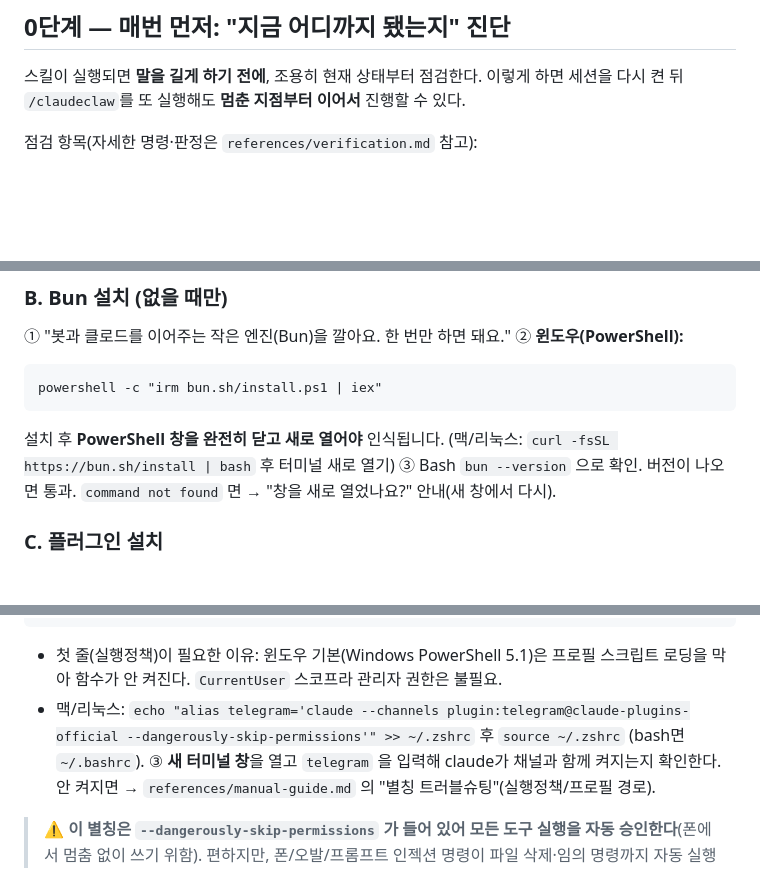
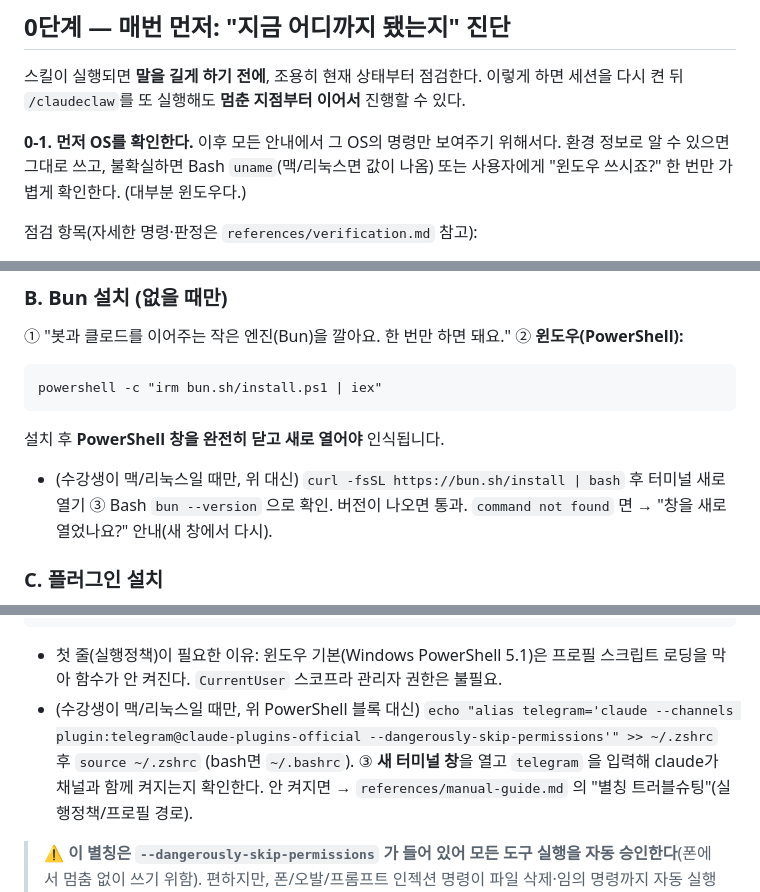
Before and after one commit to hminnnnnn/claude-code-skills, a Markdown page: skills/claudeclaw/SKILL.md, 3 parts joined by grey strips. Rendered like a GitHub page; blank space fills up the shorter version.

Commit message:
feat(claudeclaw): OS 감지 후 해당 OS 명령만 노출 (대화형 스킬)
- 역할 규칙 7: 시작 시 OS 확인 → 그 OS 명령 하나만 제시(비개발자 혼란 방지)
- 0-1단계: OS 감지 선행(uname/가벼운 확인)
- Bun(B)·alias(I)의 맥·리눅스 줄을 "맥/리눅스일 때만" 조건부로 전환
- manual-guide는 전체 레퍼런스라 양쪽 OS 유지(의도)

Co-Authored-By: Claude Opus 4.8 (1M context) <noreply@anthropic.com>

````diff
--- a/skills/claudeclaw/SKILL.md
+++ b/skills/claudeclaw/SKILL.md
@@ -40,6 +41,10 @@ description: "텔레그램 봇을 지금 이 Claude Code 세션에 연결해 주
 
 스킬이 실행되면 **말을 길게 하기 전에**, 조용히 현재 상태부터 점검한다. 이렇게 하면
 세션을 다시 켠 뒤 `/claudeclaw`를 또 실행해도 **멈춘 지점부터 이어서** 진행할 수 있다.
+
+**0-1. 먼저 OS를 확인한다.** 이후 모든 안내에서 그 OS의 명령만 보여주기 위해서다. 환경 정보로
+알 수 있으면 그대로 쓰고, 불확실하면 Bash `uname`(맥/리눅스면 값이 나옴) 또는 사용자에게
+"윈도우 쓰시죠?" 한 번만 가볍게 확인한다. (대부분 윈도우다.)
 
 점검 항목(자세한 명령·판정은 `references/verification.md` 참고):
 
@@ -96,7 +101,7 @@ description: "텔레그램 봇을 지금 이 Claude Code 세션에 연결해 주
 powershell -c "irm bun.sh/install.ps1 | iex"
 ```
    설치 후 **PowerShell 창을 완전히 닫고 새로 열어야** 인식됩니다.
-   (맥/리눅스: `curl -fsSL https://bun.sh/install | bash` 후 터미널 새로 열기)
+   - (수강생이 맥/리눅스일 때만, 위 대신) `curl -fsSL https://bun.sh/install | bash` 후 터미널 새로 열기
 ③ Bash `bun --version` 으로 확인. 버전이 나오면 통과. `command not found` 면 → "창을 새로 열었나요?" 안내(새 창에서 다시).
 
 ### C. 플러그인 설치
@@ -195,7 +200,7 @@ if (-not (Select-String -Path $PROFILE -Pattern 'function telegram' -Quiet)) {
 . $PROFILE
 ```
    - 첫 줄(실행정책)이 필요한 이유: 윈도우 기본(Windows PowerShell 5.1)은 프로필 스크립트 로딩을 막아 함수가 안 켜진다. `CurrentUser` 스코프라 관리자 권한은 불필요.
-   - 맥/리눅스: `echo "alias telegram='claude --channels plugin:telegram@claude-plugins-official --dangerously-skip-permissions'" >> ~/.zshrc` 후 `source ~/.zshrc` (bash면 `~/.bashrc`).
+   - (수강생이 맥/리눅스일 때만, 위 PowerShell 블록 대신) `echo "alias telegram='claude --channels plugin:telegram@claude-plugins-official --dangerously-skip-permissions'" >> ~/.zshrc` 후 `source ~/.zshrc` (bash면 `~/.bashrc`).
 ③ **새 터미널 창**을 열고 `telegram` 을 입력해 claude가 채널과 함께 켜지는지 확인한다. 안 켜지면 → `references/manual-guide.md` 의 "별칭 트러블슈팅"(실행정책/프로필 경로).
 
 > ⚠️ **이 별칭은 `--dangerously-skip-permissions` 가 들어 있어 모든 도구 실행을 자동 승인한다**(폰에서 멈춤 없이 쓰기 위함). 편하지만, 폰/오발/프롬프트 인젝션 명령이 파일 삭제·임의 명령까지 자동 실행할 수 있다는 뜻이다 — 신뢰하는 본인 PC에서만 권장. **더 안전하게** 쓰려면 별칭에서 이 플래그만 빼면 된다: 텔레그램 플러그인은 민감 작업 때 폰으로 🔐 Allow/Deny 버튼을 보내는 권한 릴레이를 지원한다(v2.1.81+).
````
Also changed, not shown: other parts of skills/claudeclaw/SKILL.md (+1 -0 lines).
